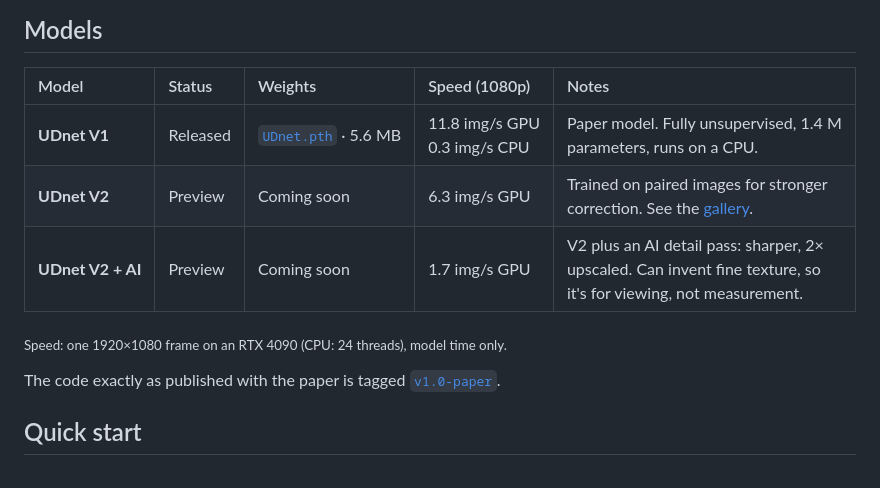
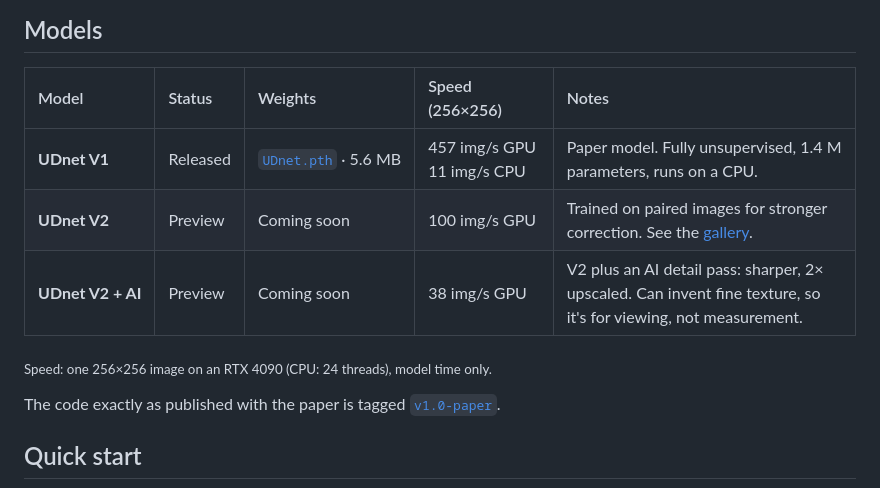
Before and after one commit to alzayats/UDnet, a Markdown page: README.md, the part around the change. GitHub-like rendering.

Commit message:
README: report speed at 256x256

```diff
--- a/README.md
+++ b/README.md
@@ -18,13 +18,13 @@ Official code for *Adaptive deep learning framework for robust unsupervised unde
 
 ## Models
 
-| Model | Status | Weights | Speed (1080p) | Notes |
+| Model | Status | Weights | Speed (256×256) | Notes |
 |:--|:--|:--|:--|:--|
-| **UDnet&nbsp;V1** | Released | [`UDnet.pth`](https://huggingface.co/Alzayats/UDnet)&nbsp;·&nbsp;5.6&nbsp;MB | 11.8&nbsp;img/s&nbsp;GPU<br>0.3&nbsp;img/s&nbsp;CPU | Paper model. Fully unsupervised, 1.4 M parameters, runs on a CPU. |
-| **UDnet&nbsp;V2** | Preview | Coming&nbsp;soon | 6.3&nbsp;img/s&nbsp;GPU | Trained on paired images for stronger correction. See the [gallery](https://alzayats.github.io/UDnet/). |
-| **UDnet&nbsp;V2&nbsp;+&nbsp;AI** | Preview | Coming&nbsp;soon | 1.7&nbsp;img/s&nbsp;GPU | V2 plus an AI detail pass: sharper, 2× upscaled. Can invent fine texture, so it's for viewing, not measurement. |
+| **UDnet&nbsp;V1** | Released | [`UDnet.pth`](https://huggingface.co/Alzayats/UDnet)&nbsp;·&nbsp;5.6&nbsp;MB | 457&nbsp;img/s&nbsp;GPU<br>11&nbsp;img/s&nbsp;CPU | Paper model. Fully unsupervised, 1.4 M parameters, runs on a CPU. |
+| **UDnet&nbsp;V2** | Preview | Coming&nbsp;soon | 100&nbsp;img/s&nbsp;GPU | Trained on paired images for stronger correction. See the [gallery](https://alzayats.github.io/UDnet/). |
+| **UDnet&nbsp;V2&nbsp;+&nbsp;AI** | Preview | Coming&nbsp;soon | 38&nbsp;img/s&nbsp;GPU | V2 plus an AI detail pass: sharper, 2× upscaled. Can invent fine texture, so it's for viewing, not measurement. |
 
-<sub>Speed: one 1920×1080 frame on an RTX 4090 (CPU: 24 threads), model time only.</sub>
+<sub>Speed: one 256×256 image on an RTX 4090 (CPU: 24 threads), model time only.</sub>
 
 The code exactly as published with the paper is tagged [`v1.0-paper`](https://github.com/alzayats/UDnet/tree/v1.0-paper).
 
```
